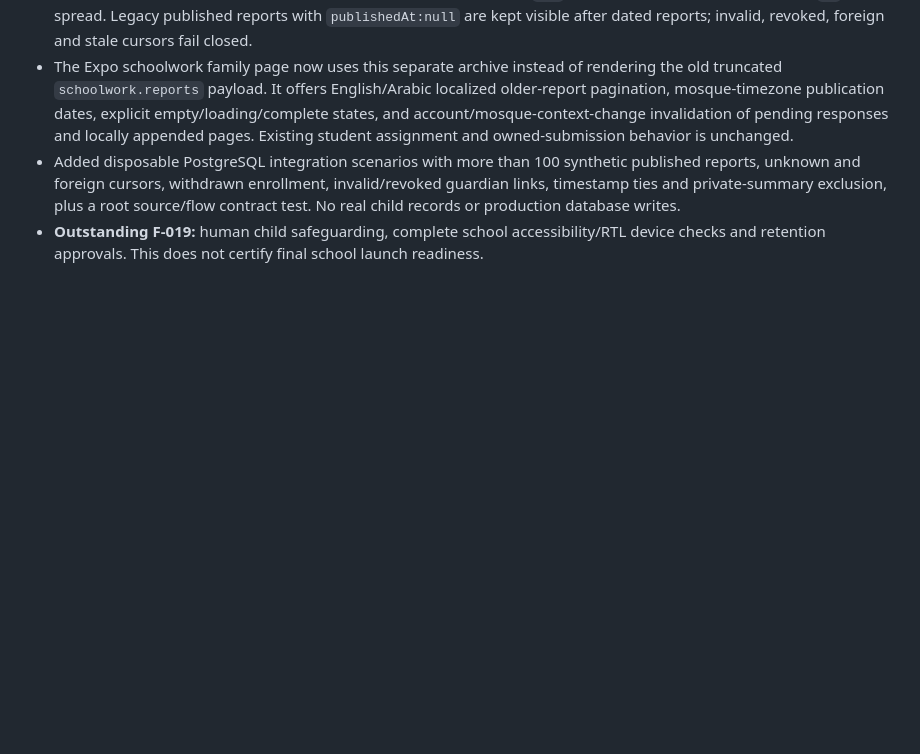
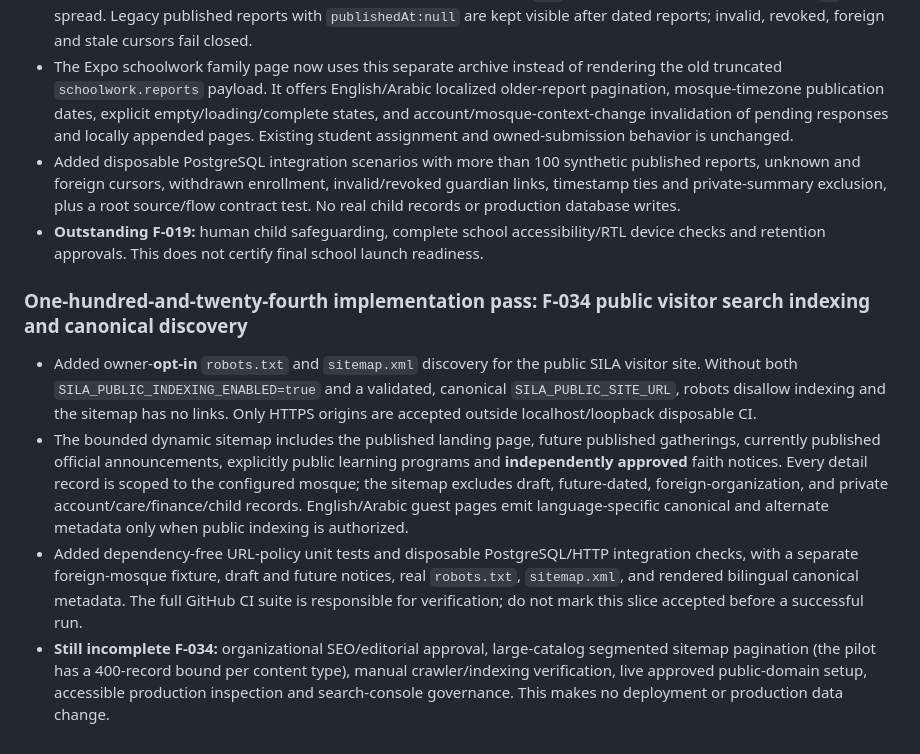
Before and after one commit to AnasAbuJamal/masjid-community, a Markdown page: IMPLEMENTATION_STATUS.md, the part around the change. Rendered like a GitHub page; blank space fills up the shorter version.

Commit message:
docs(status): record gated multilingual public sitemap slice and open release gates

```diff
--- a/IMPLEMENTATION_STATUS.md
+++ b/IMPLEMENTATION_STATUS.md
@@ -854,3 +854,10 @@ No feature is considered production-complete until it meets the privacy, accurac
 - The Expo schoolwork family page now uses this separate archive instead of rendering the old truncated `schoolwork.reports` payload. It offers English/Arabic localized older-report pagination, mosque-timezone publication dates, explicit empty/loading/complete states, and account/mosque-context-change invalidation of pending responses and locally appended pages. Existing student assignment and owned-submission behavior is unchanged.
 - Added disposable PostgreSQL integration scenarios with more than 100 synthetic published reports, unknown and foreign cursors, withdrawn enrollment, invalid/revoked guardian links, timestamp ties and private-summary exclusion, plus a root source/flow contract test. No real child records or production database writes.
 - **Outstanding F-019:** human child safeguarding, complete school accessibility/RTL device checks and retention approvals. This does not certify final school launch readiness.
+
+
+### One-hundred-and-twenty-fourth implementation pass: F-034 public visitor search indexing and canonical discovery
+- Added owner-**opt-in** `robots.txt` and `sitemap.xml` discovery for the public SILA visitor site. Without both `SILA_PUBLIC_INDEXING_ENABLED=true` and a validated, canonical `SILA_PUBLIC_SITE_URL`, robots disallow indexing and the sitemap has no links. Only HTTPS origins are accepted outside localhost/loopback disposable CI.
+- The bounded dynamic sitemap includes the published landing page, future published gatherings, currently published official announcements, explicitly public learning programs and **independently approved** faith notices. Every detail record is scoped to the configured mosque; the sitemap excludes draft, future-dated, foreign-organization, and private account/care/finance/child records. English/Arabic guest pages emit language-specific canonical and alternate metadata only when public indexing is authorized.
+- Added dependency-free URL-policy unit tests and disposable PostgreSQL/HTTP integration checks, with a separate foreign-mosque fixture, draft and future notices, real `robots.txt`, `sitemap.xml`, and rendered bilingual canonical metadata. The full GitHub CI suite is responsible for verification; do not mark this slice accepted before a successful run.
+- **Still incomplete F-034:** organizational SEO/editorial approval, large-catalog segmented sitemap pagination (the pilot has a 400-record bound per content type), manual crawler/indexing verification, live approved public-domain setup, accessible production inspection and search-console governance. This makes no deployment or production data change.
```
